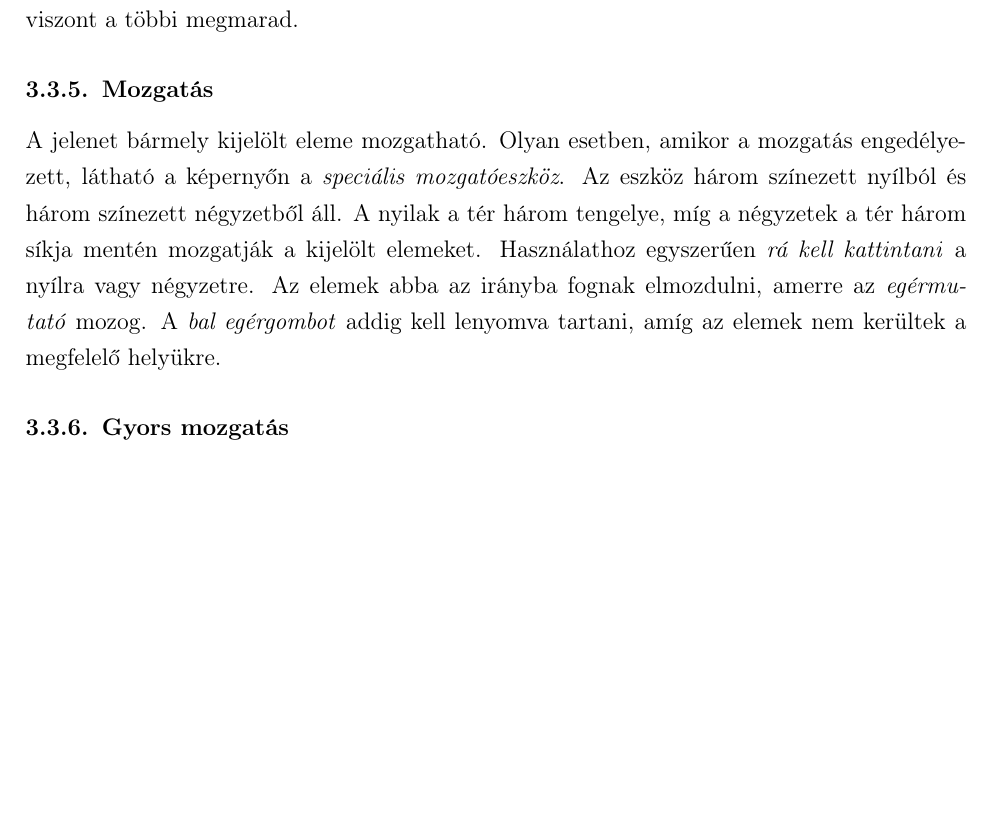
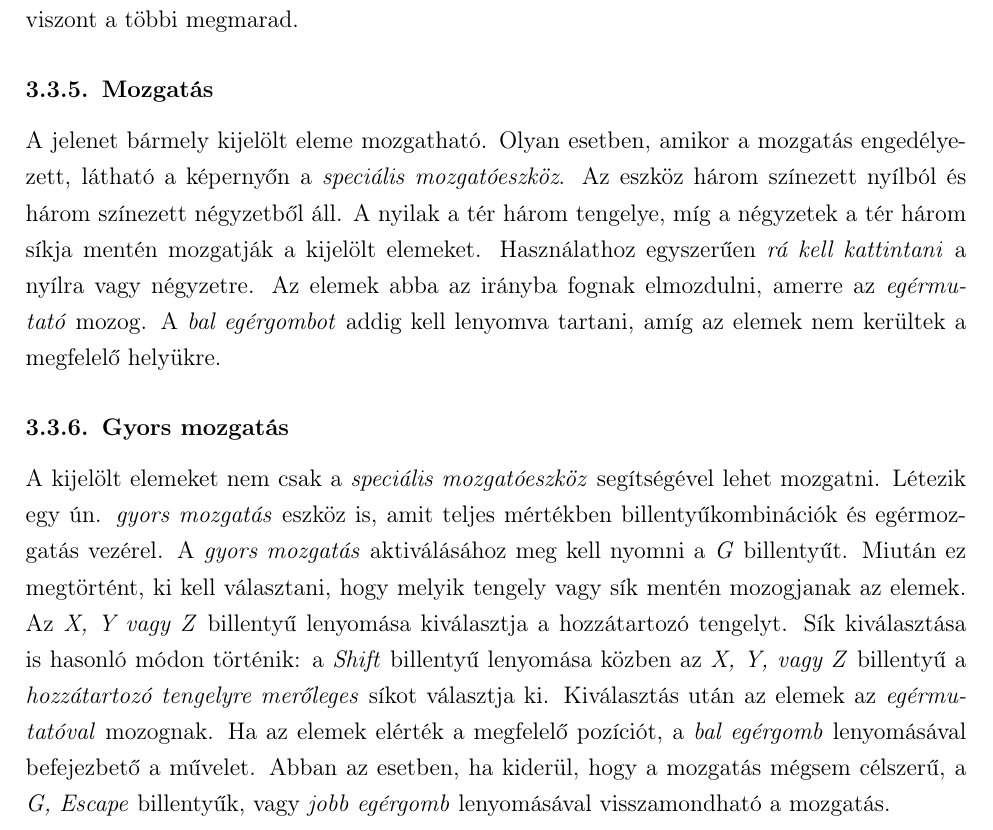
Before and after one commit to Texyfore/Archytex, a LaTeX document (docs/main.tex, which reads docs/parts/user-documentation/editor/section-Editor.tex): part of page 13 of 34 before the commit and part of page 13 of 35 after it, cut so that both start at the same text, the shorter picture padded with empty space. Compiled offline with pdfLaTeX.

Commit message:
Written documentation for common actions

```diff
--- a/docs/parts/user-documentation/editor/section-Editor.tex
+++ b/docs/parts/user-documentation/editor/section-Editor.tex
@@ -60,6 +60,17 @@ négyzetre. Az elemek abba az irányba fognak elmozdulni, amerre az \emph{egérm
 
 \subsubsection{Gyors mozgatás}
 
+A kijelölt elemeket nem csak a \emph{speciális mozgatóeszköz} segítségével lehet mozgatni. Létezik
+egy ún. \emph{gyors mozgatás} eszköz is, amit teljes mértékben billentyűkombinációk és egérmozgatás
+vezérel. A \emph{gyors mozgatás} aktiválásához meg kell nyomni a \emph{G} billentyűt. Miután ez
+megtörtént, ki kell választani, hogy melyik tengely vagy sík mentén mozogjanak az elemek. Az
+\emph{X, Y vagy Z} billentyű lenyomása kiválasztja a hozzátartozó tengelyt. Sík kiválasztása is
+hasonló módon történik: a \emph{Shift} billentyű lenyomása közben az \emph{X, Y, vagy Z} billentyű
+a \emph{hozzátartozó tengelyre merőleges} síkot választja ki. Kiválasztás után az elemek az
+\emph{egérmutatóval} mozognak. Ha az elemek elérték a megfelelő pozíciót, a \emph{bal egérgomb}
+lenyomásával befejezbető a művelet. Abban az esetben, ha kiderül, hogy a mozgatás mégsem célszerű,
+a \emph{G, Escape} billentyűk, vagy \emph{jobb egérgomb} lenyomásával visszamondható a mozgatás.
+
 \subsection{Test szerkesztési mód}
 
 \subsection{Lap szerkeszési mód}
```
